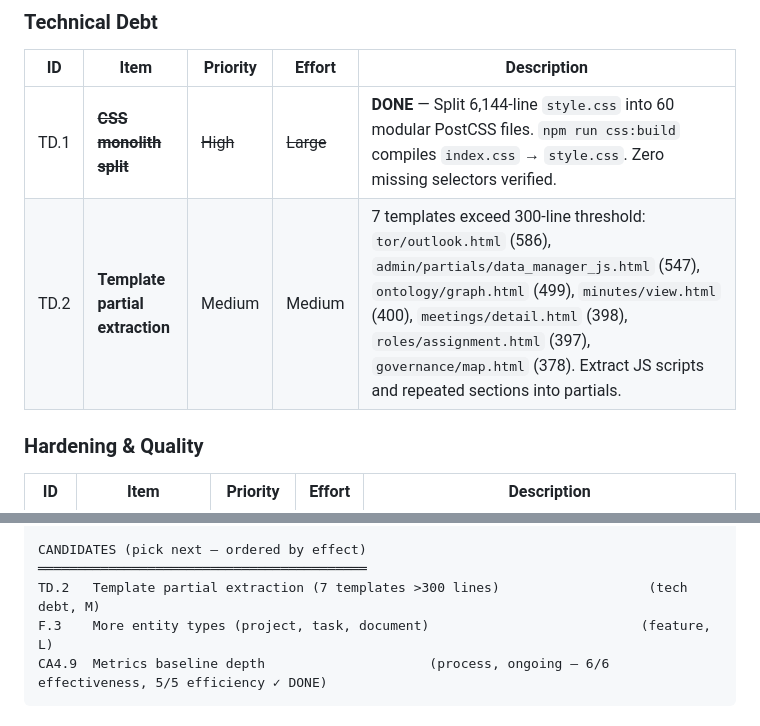
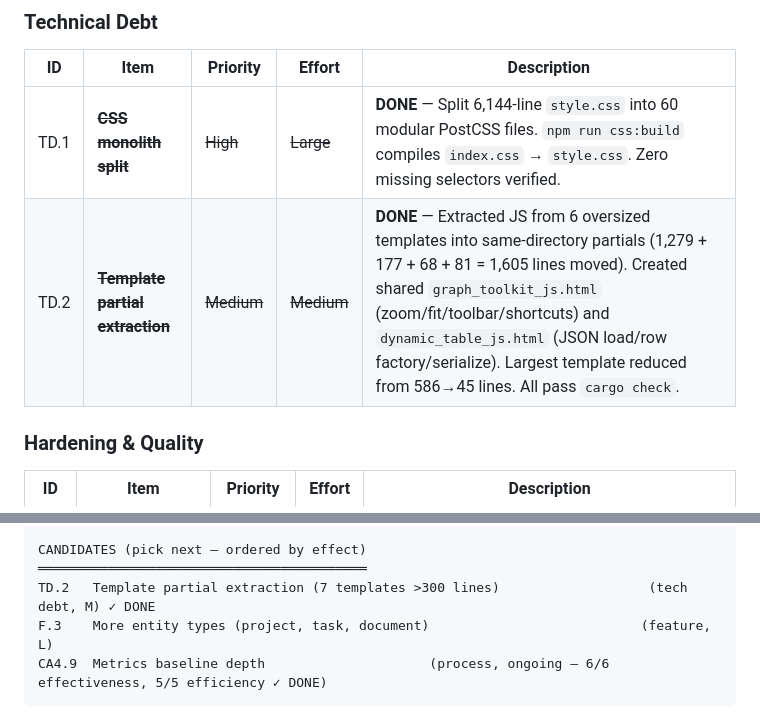
Before and after one commit to vbrevik/ahlt, a Markdown page: docs/BACKLOG.md, 2 parts joined by grey strips. GitHub-like rendering.

Commit message:
docs: mark TD.2 template partial extraction as complete

````diff
--- a/docs/BACKLOG.md
+++ b/docs/BACKLOG.md
@@ -546,7 +546,7 @@ All domain objects share three generic tables — no dedicated tables per type:
 | ID | Item | Priority | Effort | Description |
 |----|------|----------|--------|-------------|
 | TD.1 | ~~**CSS monolith split**~~ | ~~High~~ | ~~Large~~ | **DONE** — Split 6,144-line `style.css` into 60 modular PostCSS files. `npm run css:build` compiles `index.css` → `style.css`. Zero missing selectors verified. |
-| TD.2 | **Template partial extraction** | Medium | Medium | 7 templates exceed 300-line threshold: `tor/outlook.html` (586), `admin/partials/data_manager_js.html` (547), `ontology/graph.html` (499), `minutes/view.html` (400), `meetings/detail.html` (398), `roles/assignment.html` (397), `governance/map.html` (378). Extract JS scripts and repeated sections into partials. |
+| TD.2 | ~~**Template partial extraction**~~ | ~~Medium~~ | ~~Medium~~ | **DONE** — Extracted JS from 6 oversized templates into same-directory partials (1,279 + 177 + 68 + 81 = 1,605 lines moved). Created shared `graph_toolkit_js.html` (zoom/fit/toolbar/shortcuts) and `dynamic_table_js.html` (JSON load/row factory/serialize). Largest template reduced from 586→45 lines. All pass `cargo check`. |
 
 ### Hardening & Quality
 
@@ -903,7 +903,7 @@ TD.1   CSS monolith split: 60 modular PostCSS files, zero-regression verified
 
 CANDIDATES (pick next — ordered by effect)
 ══════════════════════════════════════════
-TD.2   Template partial extraction (7 templates >300 lines)                   (tech debt, M)
+TD.2   Template partial extraction (7 templates >300 lines)                   (tech debt, M) ✓ DONE
 F.3    More entity types (project, task, document)                           (feature, L)
 CA4.9  Metrics baseline depth                     (process, ongoing — 6/6 effectiveness, 5/5 efficiency ✓ DONE)
 ```
````
